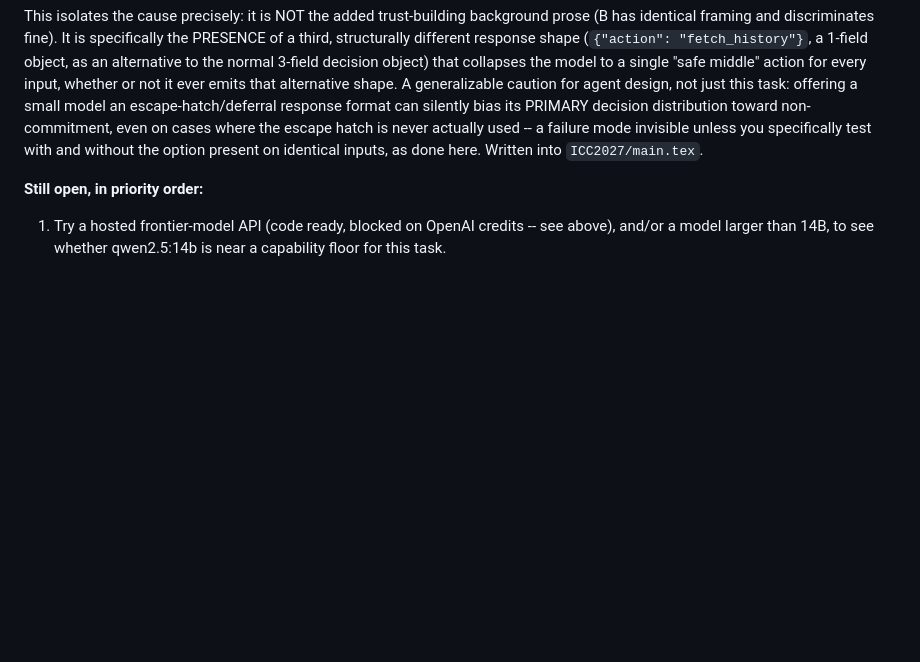
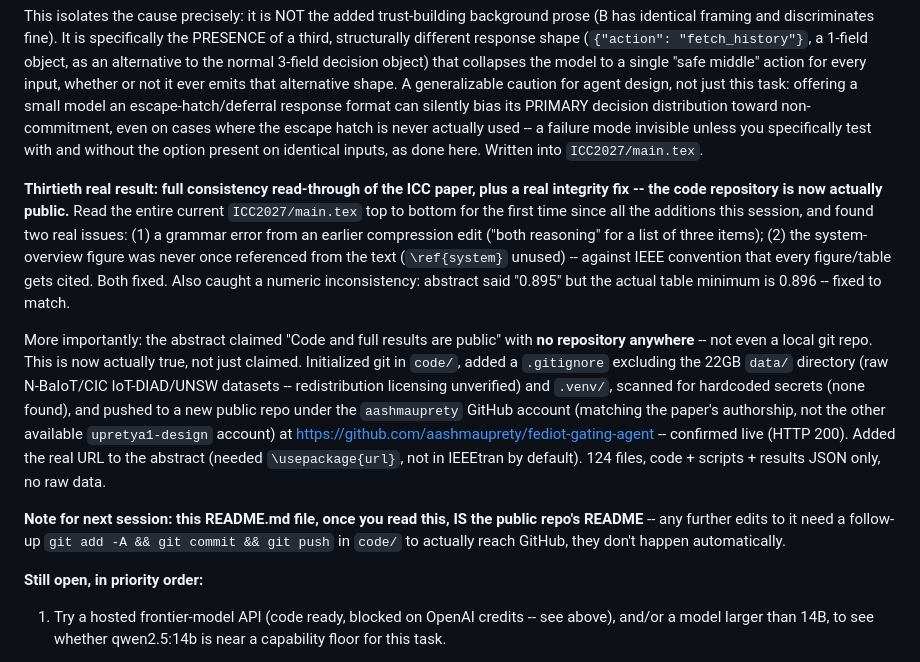
Before and after one commit to aashmauprety/fediot-gating-agent, a Markdown page: README.md, the part around the change. GitHub-like rendering; blank space fills up the shorter version.

Commit message:
Update lab log with paper consistency pass and repo publication note

```diff
--- a/README.md
+++ b/README.md
@@ -1429,6 +1429,36 @@ escape hatch is never actually used -- a failure mode invisible unless
 you specifically test with and without the option present on identical
 inputs, as done here. Written into `ICC2027/main.tex`.
 
+**Thirtieth real result: full consistency read-through of the ICC paper,
+plus a real integrity fix -- the code repository is now actually
+public.** Read the entire current `ICC2027/main.tex` top to bottom for
+the first time since all the additions this session, and found two
+real issues: (1) a grammar error from an earlier compression edit
+("both reasoning" for a list of three items); (2) the system-overview
+figure was never once referenced from the text (`\ref{system}` unused)
+-- against IEEE convention that every figure/table gets cited. Both
+fixed. Also caught a numeric inconsistency: abstract said "0.895" but
+the actual table minimum is 0.896 -- fixed to match.
+
+More importantly: the abstract claimed "Code and full results are
+public" with **no repository anywhere** -- not even a local git repo.
+This is now actually true, not just claimed. Initialized git in
+`code/`, added a `.gitignore` excluding the 22GB `data/` directory
+(raw N-BaIoT/CIC IoT-DIAD/UNSW datasets -- redistribution licensing
+unverified) and `.venv/`, scanned for hardcoded secrets (none found),
+and pushed to a new public repo under the `aashmauprety` GitHub account
+(matching the paper's authorship, not the other available
+`upretya1-design` account) at
+https://github.com/aashmauprety/fediot-gating-agent -- confirmed live
+(HTTP 200). Added the real URL to the abstract (needed `\usepackage{url}`,
+not in IEEEtran by default). 124 files, code + scripts + results JSON
+only, no raw data.
+
+**Note for next session: this README.md file, once you read this, IS
+the public repo's README** -- any further edits to it need a follow-up
+`git add -A && git commit && git push` in `code/` to actually reach
+GitHub, they don't happen automatically.
+
 **Still open, in priority order:**
 1. Try a hosted frontier-model API (code ready, blocked on OpenAI
    credits -- see above), and/or a model larger than 14B, to see
```
